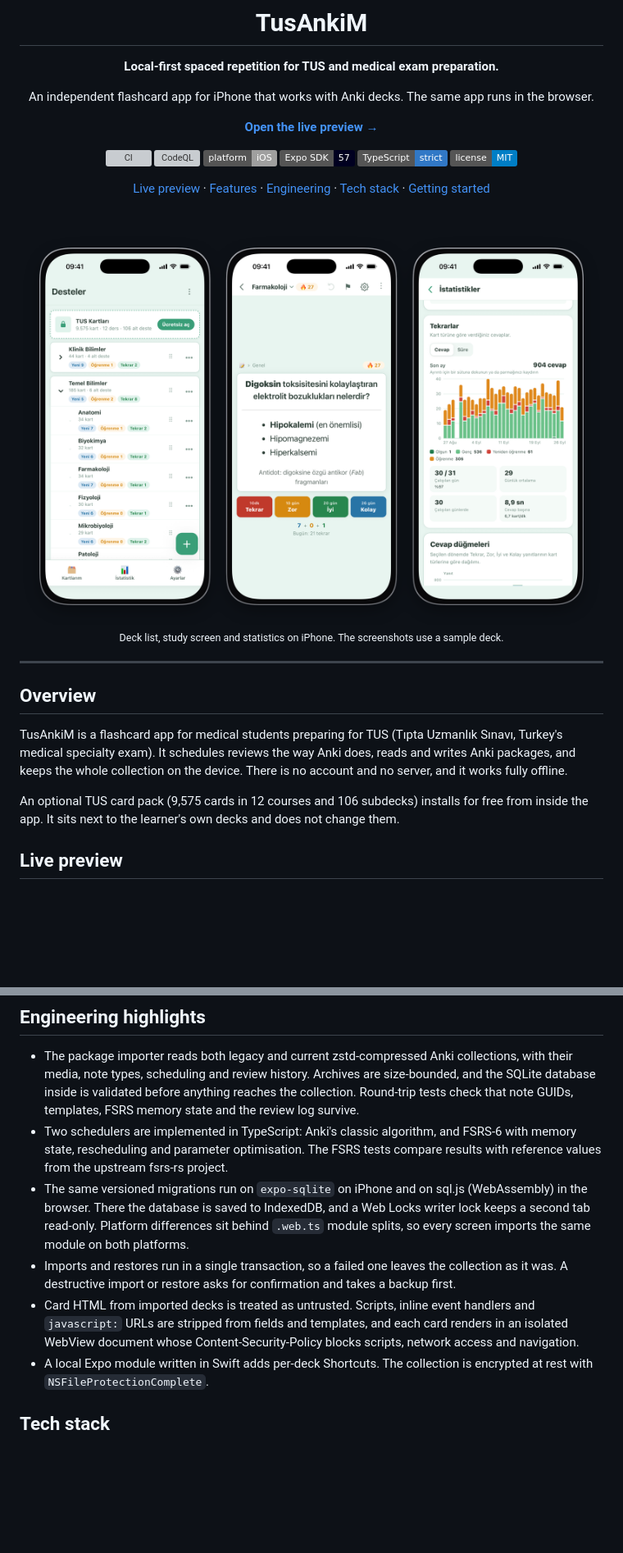
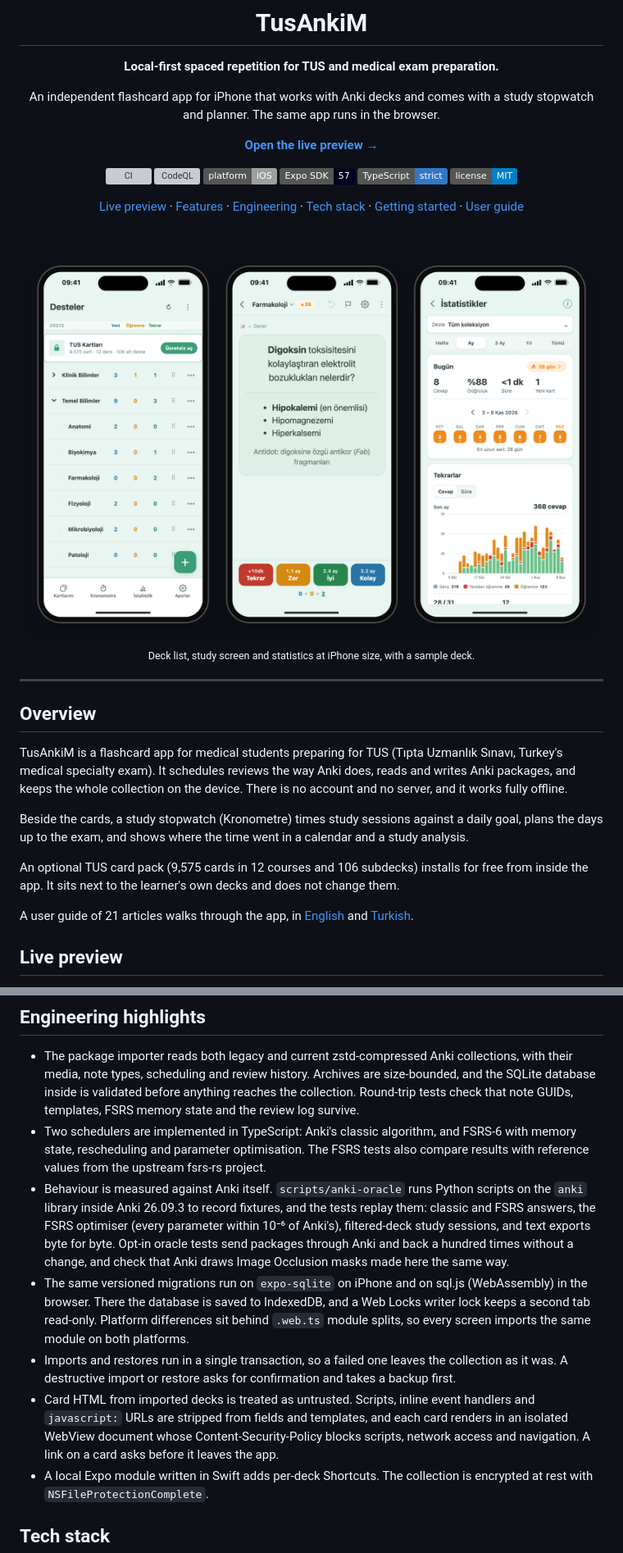
Before and after one commit to bugraguclu/tus-flashcard-app, a Markdown page: README.md, 2 parts joined by grey strips. Shown at 82% size. GitHub-like rendering; pictures changed too: .github/screenshots/decks-study-stats-light.png; badges without logos; blank space fills up the shorter version; grey boxes are pictures that could not be loaded.

```diff
--- a/README.md
+++ b/README.md
@@ -6,7 +6,8 @@
 
 **Local-first spaced repetition for TUS and medical exam preparation.**
 
-An independent flashcard app for iPhone that works with Anki decks. The same app runs in the browser.
+An independent flashcard app for iPhone that works with Anki decks and comes with a study stopwatch
+and planner. The same app runs in the browser.
 
 [**Open the live preview →**][preview]
 
@@ -17,7 +18,7 @@ An independent flashcard app for iPhone that works with Anki decks. The same app
 [![TypeScript: strict](https://img.shields.io/badge/TypeScript-strict-3178C6?logo=typescript&logoColor=white)](tsconfig.json)
 [![License: MIT](https://img.shields.io/badge/license-MIT-blue.svg)](LICENSE)
 
-[Live preview](#live-preview) · [Features](#features) · [Engineering](#engineering-highlights) · [Tech stack](#tech-stack) · [Getting started](#getting-started)
+[Live preview](#live-preview) · [Features](#features) · [Engineering](#engineering-highlights) · [Tech stack](#tech-stack) · [Getting started](#getting-started) · [User guide](docs/user-guide/en/01-welcome.md)
 
 <br>
 
@@ -27,6 +28,6 @@ An independent flashcard app for iPhone that works with Anki decks. The same app
 </picture>
 
-<sub>Deck list, study screen and statistics on iPhone. The screenshots use a sample deck.</sub>
+<sub>Deck list, study screen and statistics at iPhone size, with a sample deck.</sub>
 
 </div>
 
@@ -39,8 +40,14 @@ Turkey's medical specialty exam). It schedules reviews the way Anki does, reads
 packages, and keeps the whole collection on the device. There is no account and no server, and it
 works fully offline.
 
+Beside the cards, a study stopwatch (Kronometre) times study sessions against a daily goal, plans
+the days up to the exam, and shows where the time went in a calendar and a study analysis.
+
 An optional TUS card pack (9,575 cards in 12 courses and 106 subdecks) installs for free from
 inside the app. It sits next to the learner's own decks and does not change them.
+
+A user guide of 21 articles walks through the app, in [English](docs/user-guide/en/01-welcome.md)
+and [Turkish](docs/user-guide/tr/01-welcome.md).
 
 ## Live preview
 
@@ -106,8 +130,14 @@ Shortcuts exist only on iPhone.
   database inside is validated before anything reaches the collection. Round-trip tests check that
   note GUIDs, templates, FSRS memory state and the review log survive.
 - Two schedulers are implemented in TypeScript: Anki's classic algorithm, and FSRS-6 with memory
-  state, rescheduling and parameter optimisation. The FSRS tests compare results with reference
-  values from the upstream fsrs-rs project.
+  state, rescheduling and parameter optimisation. The FSRS tests also compare results with
+  reference values from the upstream fsrs-rs project.
+- Behaviour is measured against Anki itself. `scripts/anki-oracle` runs Python scripts on the
+  `anki` library inside Anki 26.09.3 to record fixtures, and the tests replay them: classic and
+  FSRS answers, the FSRS optimiser (every parameter within 10⁻⁶ of Anki's), filtered-deck study
+  sessions, and text exports byte for byte. Opt-in oracle tests send packages through Anki and
+  back a hundred times without a change, and check that Anki draws Image Occlusion masks made
+  here the same way.
 - The same versioned migrations run on `expo-sqlite` on iPhone and on sql.js (WebAssembly) in the
   browser. There the database is saved to IndexedDB, and a Web Locks writer lock keeps a second
   tab read-only. Platform differences sit behind `.web.ts` module splits, so every screen imports
@@ -117,6 +147,7 @@ Shortcuts exist only on iPhone.
 - Card HTML from imported decks is treated as untrusted. Scripts, inline event handlers and
   `javascript:` URLs are stripped from fields and templates, and each card renders in an isolated
   WebView document whose Content-Security-Policy blocks scripts, network access and navigation.
+  A link on a card asks before it leaves the app.
 - A local Expo module written in Swift adds per-deck Shortcuts. The collection is encrypted
   at rest with `NSFileProtectionComplete`.
 
```
Also changed, not shown: other parts of README.md (+44 -22 lines), scripts/readme-screenshots/README.md (added, +24 -0 lines), .github/screenshots/browser-editor-import-dark.png, .github/screenshots/browser-editor-import-light.png, .github/screenshots/decks-study-stats-dark.png, 3 other files.
